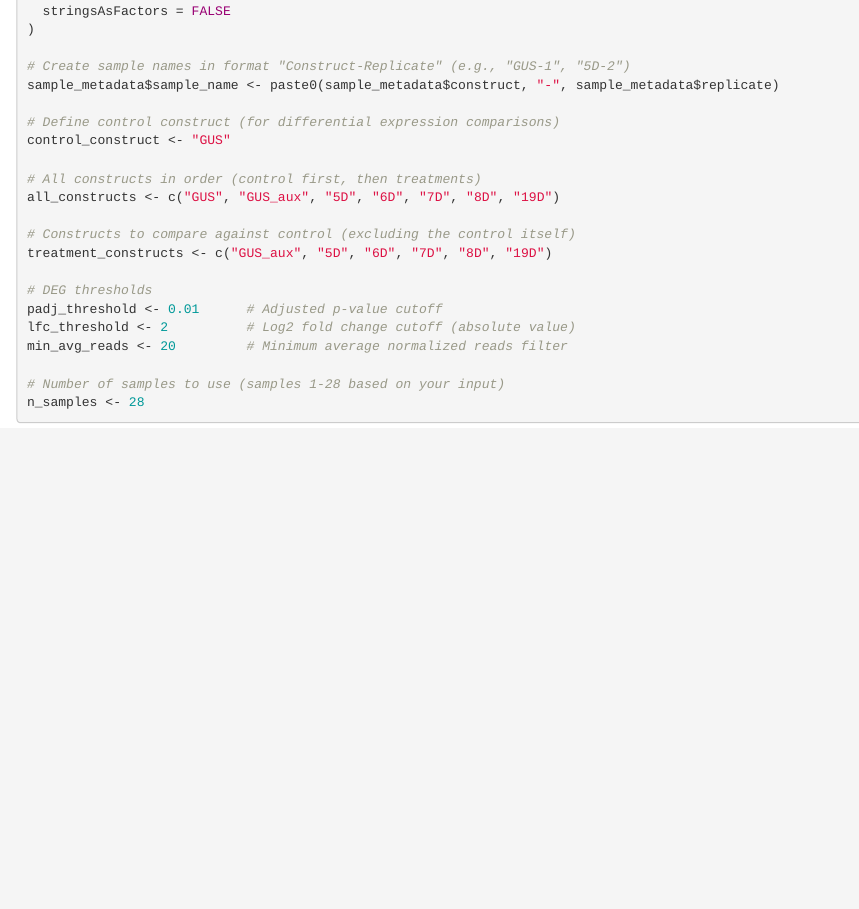
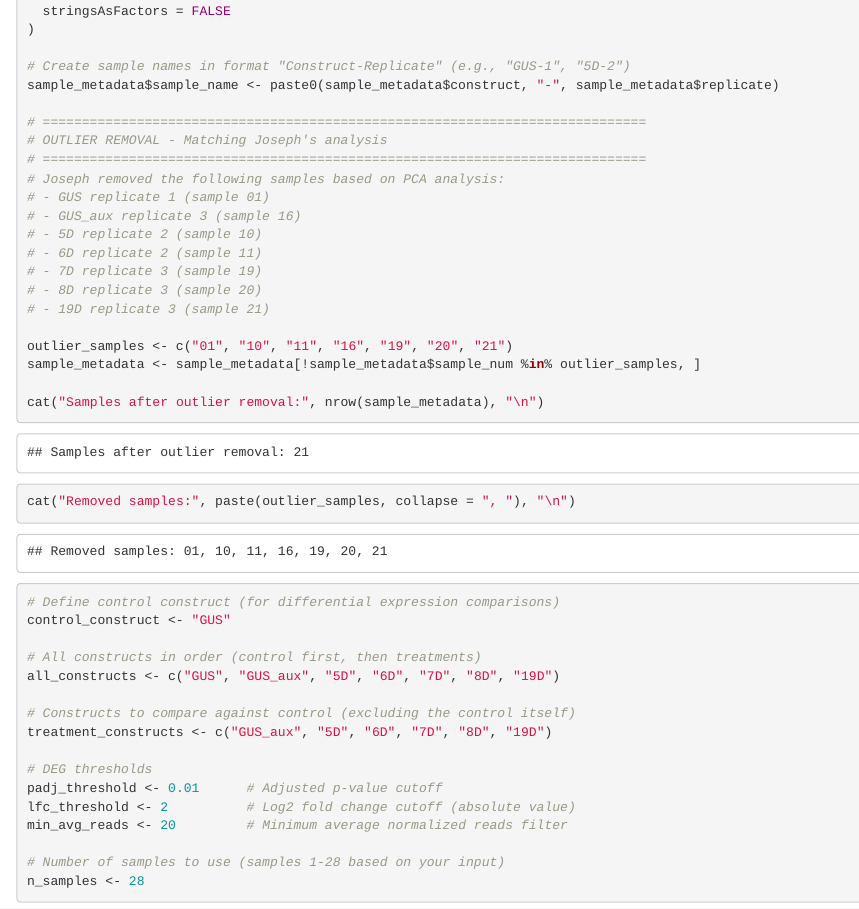
Before and after one commit to musharna/ARFD-Joseph, an R Markdown document (ARFD_RNAseq_Analysis.Rmd): the page in a window 1100 px wide, from 820 px down. Rendered offline with R 4.5, knitr and Pandoc, with nearby package versions; some code elsewhere in the file could not run offline.

Commit message:
Remove outlier samples to match Joseph's analysis
Removed 7 outlier samples (matching Joseph's PCA-based exclusions):
- GUS replicate 1 (sample 01)
- GUS_aux replicate 3 (sample 16)
- 5D replicate 2 (sample 10)
- 6D replicate 2 (sample 11)
- 7D replicate 3 (sample 19)
- 8D replicate 3 (sample 20)
- 19D replicate 3 (sample 21)

This leaves 21 samples (3 replicates per construct) matching Joseph's dataset.

```diff
--- a/ARFD_RNAseq_Analysis.Rmd
+++ b/ARFD_RNAseq_Analysis.Rmd
@@ -52,6 +52,24 @@
 
 # Create sample names in format "Construct-Replicate" (e.g., "GUS-1", "5D-2")
 sample_metadata$sample_name <- paste0(sample_metadata$construct, "-", sample_metadata$replicate)
+
+# =============================================================================
+# OUTLIER REMOVAL - Matching Joseph's analysis
+# =============================================================================
+# Joseph removed the following samples based on PCA analysis:
+# - GUS replicate 1 (sample 01)
+# - GUS_aux replicate 3 (sample 16)
+# - 5D replicate 2 (sample 10)
+# - 6D replicate 2 (sample 11)
+# - 7D replicate 3 (sample 19)
+# - 8D replicate 3 (sample 20)
+# - 19D replicate 3 (sample 21)
+
+outlier_samples <- c("01", "10", "11", "16", "19", "20", "21")
+sample_metadata <- sample_metadata[!sample_metadata$sample_num %in% outlier_samples, ]
+
+cat("Samples after outlier removal:", nrow(sample_metadata), "\n")
+cat("Removed samples:", paste(outlier_samples, collapse = ", "), "\n")
 
 # Define control construct (for differential expression comparisons)
 control_construct <- "GUS"
```
